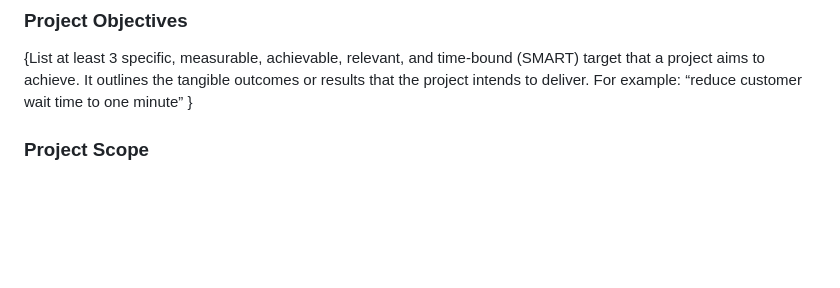
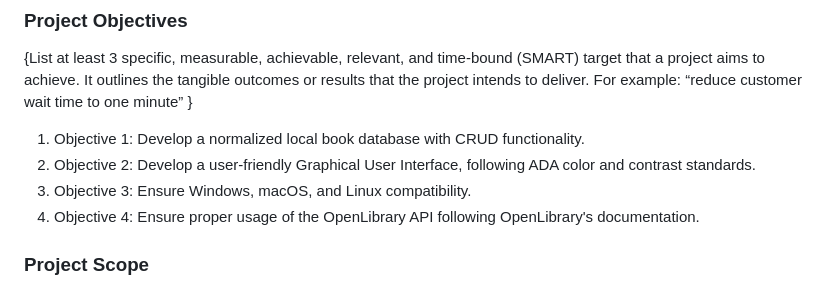
Before and after one commit to cpgeersen/Book-Tracker, a Markdown page: docs/Project Development Plan.md, the part around the change. Rendered like a GitHub page; blank space fills up the shorter version.

Commit message:
add: initial project goals

```diff
--- a/docs/Project Development Plan.md
+++ b/docs/Project Development Plan.md
@@ -33,6 +33,10 @@ functionality by pulling book data from OpenLibrary's API.
 {List at least 3 specific, measurable, achievable, relevant, and time-bound (SMART) target that a project aims to
 achieve. It outlines the tangible outcomes or results that the project intends to deliver.
 For example: “reduce customer wait time to one minute” }
+1. Objective 1: Develop a normalized local book database with CRUD functionality.
+2. Objective 2: Develop a user-friendly Graphical User Interface, following ADA color and contrast standards.
+3. Objective 3: Ensure Windows, macOS, and Linux compatibility.
+4. Objective 4: Ensure proper usage of the OpenLibrary API following OpenLibrary's documentation.
 
 ### Project Scope
 {Specify the boundaries and extent of the project, outlining what is included and what is excluded. Provides a clear
```
